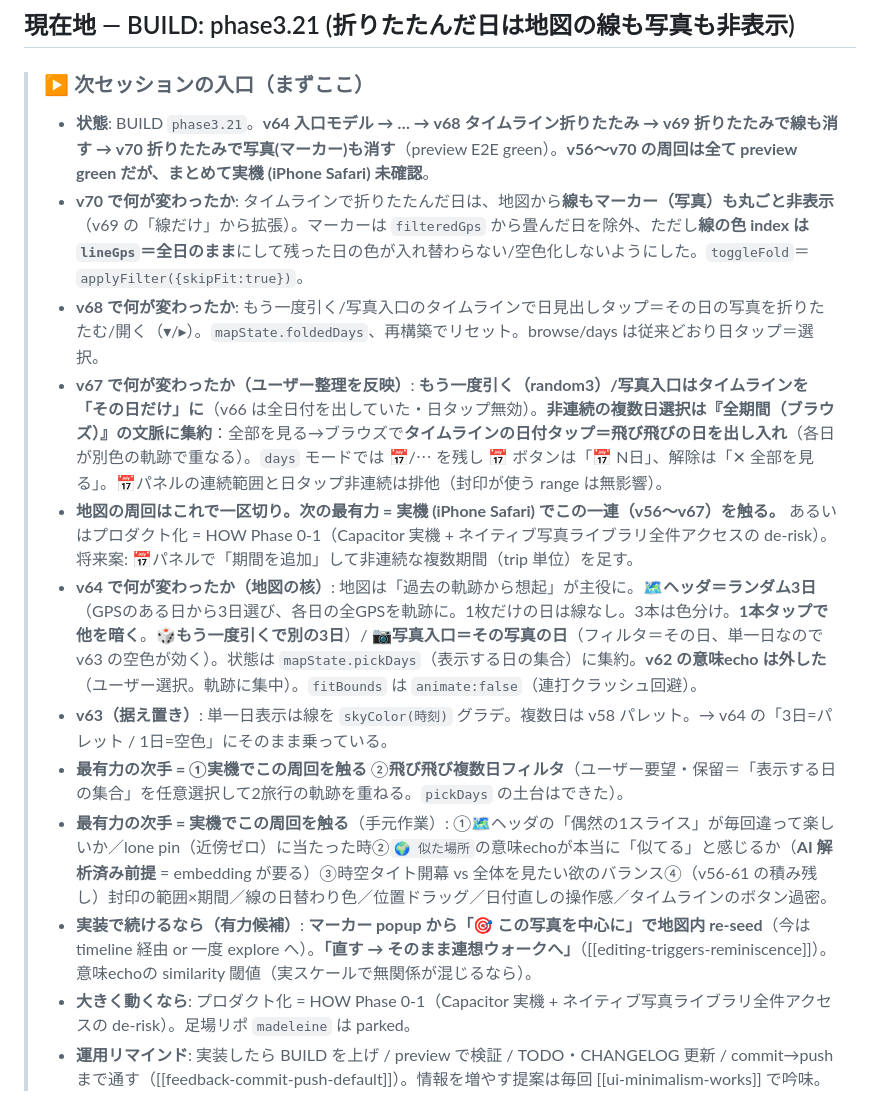
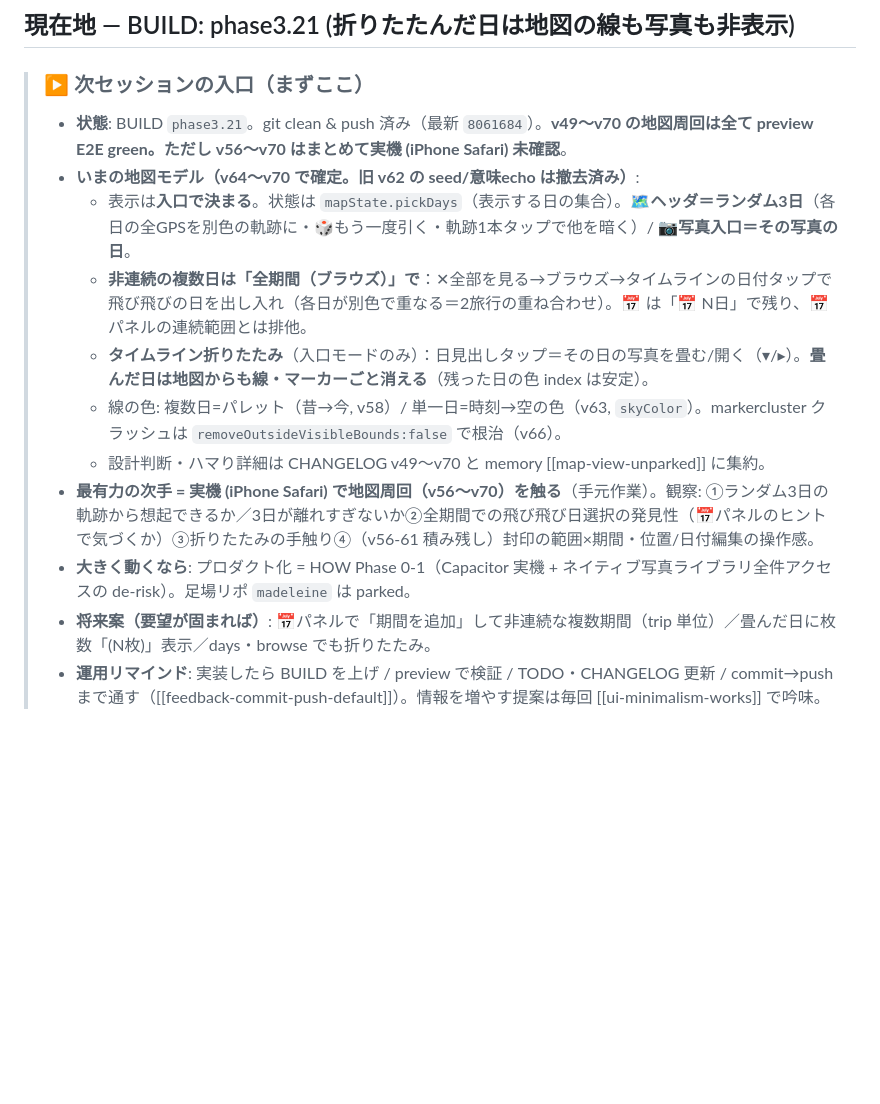
Before and after one commit to yutsutke/photo-memory-spike, a Markdown page: TODO.md, the part around the change. Rendered like a GitHub page; blank space fills up the shorter version.

Commit message:
docs: 現在地を次セッションの入口として整理（旧 v62 seed/echo の古い記述を撤去）
肥大化した「現在地 ▶」を、いまの地図モデル(v64-v70)に正確・簡潔に書き直し。
- 撤去済みの v62 seed/意味echo・lone pin・re-seed の記述を削除(次セッションの誤解防止)
- 重複・矛盾していた「最有力の次手」を1本化(= 実機で v56-v70 を触る)
- いまの地図の要点(入口=日の集合 / 全期間で飛び飛び / 折りたたみ連動)を箇条で

Co-Authored-By: Claude Opus 4.8 <noreply@anthropic.com>

```diff
--- a/TODO.md
+++ b/TODO.md
@@ -16,17 +16,16 @@
 ## 現在地 — BUILD: phase3.21 (折りたたんだ日は地図の線も写真も非表示)
 
 > ### ▶ 次セッションの入口（まずここ）
-> - **状態**: BUILD `phase3.21`。**v64 入口モデル → … → v68 タイムライン折りたたみ → v69 折りたたみで線も消す → v70 折りたたみで写真(マーカー)も消す**（preview E2E green）。**v56〜v70 の周回は全て preview green だが、まとめて実機 (iPhone Safari) 未確認**。
-> - **v70 で何が変わったか**: タイムラインで折りたたんだ日は、地図から**線もマーカー（写真）も丸ごと非表示**（v69 の「線だけ」から拡張）。マーカーは `filteredGps` から畳んだ日を除外、ただし**線の色 index は `lineGps`＝全日のまま**にして残った日の色が入れ替わらない/空色化しないようにした。`toggleFold`＝`applyFilter({skipFit:true})`。
-> - **v68 で何が変わったか**: もう一度引く/写真入口のタイムラインで日見出しタップ＝その日の写真を折りたたむ/開く（▾/▸）。`mapState.foldedDays`、再構築でリセット。browse/days は従来どおり日タップ＝選択。
-> - **v67 で何が変わったか（ユーザー整理を反映）**: **もう一度引く（random3）/写真入口はタイムラインを「その日だけ」に**（v66 は全日付を出していた・日タップ無効）。**非連続の複数日選択は『全期間（ブラウズ）』の文脈に集約**：全部を見る→ブラウズで**タイムラインの日付タップ＝飛び飛びの日を出し入れ**（各日が別色の軌跡で重なる）。`days` モードでは 📅/⋯ を残し 📅 ボタンは「📅 N日」、解除は「✕ 全部を見る」。📅パネルの連続範囲と日タップ非連続は排他（封印が使う range は無影響）。
-> - **地図の周回はこれで一区切り。次の最有力 = 実機 (iPhone Safari) でこの一連（v56〜v67）を触る。** あるいはプロダクト化 = HOW Phase 0-1（Capacitor 実機 + ネイティブ写真ライブラリ全件アクセスの de-risk）。将来案: 📅パネルで「期間を追加」して非連続な複数期間（trip 単位）を足す。
-> - **v64 で何が変わったか（地図の核）**: 地図は「過去の軌跡から想起」が主役に。**🗺ヘッダ＝ランダム3日**（GPSのある日から3日選び、各日の全GPSを軌跡に。1枚だけの日は線なし。3本は色分け。**1本タップで他を暗く**。**🎲もう一度引くで別の3日**）/ **📷写真入口＝その写真の日**（フィルタ＝その日、単一日なので v63 の空色が効く）。状態は `mapState.pickDays`（表示する日の集合）に集約。**v62 の意味echo は外した**（ユーザー選択。軌跡に集中）。`fitBounds` は `animate:false`（連打クラッシュ回避）。
-> - **v63（据え置き）**: 単一日表示は線を `skyColor(時刻)` グラデ。複数日は v58 パレット。→ v64 の「3日=パレット / 1日=空色」にそのまま乗っている。
-> - **最有力の次手 = ①実機でこの周回を触る** ②**飛び飛び複数日フィルタ**（ユーザー要望・保留＝「表示する日の集合」を任意選択して2旅行の軌跡を重ねる。`pickDays` の土台はできた）。
-> - **最有力の次手 = 実機でこの周回を触る**（手元作業）: ①🗺ヘッダの「偶然の1スライス」が毎回違って楽しいか／lone pin（近傍ゼロ）に当たった時②`🌍 似た場所`の意味echoが本当に「似てる」と感じるか（**AI 解析済み前提** = embedding が要る）③時空タイト開幕 vs 全体を見たい欲のバランス④（v56-61 の積み残し）封印の範囲×期間／線の日替わり色／位置ドラッグ／日付直しの操作感／タイムラインのボタン過密。
-> - **実装で続けるなら（有力候補）**: **マーカー popup から「🎯 この写真を中心に」で地図内 re-seed**（今は timeline 経由 or 一度 explore へ）。**「直す → そのまま連想ウォークへ」**（[[editing-triggers-reminiscence]]）。意味echoの similarity 閾値（実スケールで無関係が混じるなら）。
+> - **状態**: BUILD `phase3.21`。git clean & push 済み（最新 `8061684`）。**v49〜v70 の地図周回は全て preview E2E green。ただし v56〜v70 はまとめて実機 (iPhone Safari) 未確認**。
+> - **いまの地図モデル（v64〜v70 で確定。旧 v62 の seed/意味echo は撤去済み）**:
+>   - 表示は**入口で決まる**。状態は `mapState.pickDays`（表示する日の集合）。**🗺ヘッダ＝ランダム3日**（各日の全GPSを別色の軌跡に・🎲もう一度引く・軌跡1本タップで他を暗く）/ **📷写真入口＝その写真の日**。
+>   - **非連続の複数日は「全期間（ブラウズ）」で**：✕全部を見る→ブラウズ→タイムラインの日付タップで飛び飛びの日を出し入れ（各日が別色で重なる＝2旅行の重ね合わせ）。📅 は「📅 N日」で残り、📅パネルの連続範囲とは排他。
+>   - **タイムライン折りたたみ**（入口モードのみ）：日見出しタップ＝その日の写真を畳む/開く（▾/▸）。**畳んだ日は地図からも線・マーカーごと消える**（残った日の色 index は安定）。
+>   - 線の色: 複数日=パレット（昔→今, v58）/ 単一日=時刻→空の色（v63, `skyColor`）。markercluster クラッシュは `removeOutsideVisibleBounds:false` で根治（v66）。
+>   - 設計判断・ハマり詳細は CHANGELOG v49〜v70 と memory [[map-view-unparked]] に集約。
+> - **最有力の次手 = 実機 (iPhone Safari) で地図周回（v56〜v70）を触る**（手元作業）。観察: ①ランダム3日の軌跡から想起できるか／3日が離れすぎないか②全期間での飛び飛び日選択の発見性（📅パネルのヒントで気づくか）③折りたたみの手触り④（v56-61 積み残し）封印の範囲×期間・位置/日付編集の操作感。
 > - **大きく動くなら**: プロダクト化 = HOW Phase 0-1（Capacitor 実機 + ネイティブ写真ライブラリ全件アクセスの de-risk）。足場リポ `madeleine` は parked。
+> - **将来案（要望が固まれば）**: 📅パネルで「期間を追加」して非連続な複数期間（trip 単位）／畳んだ日に枚数「(N枚)」表示／days・browse でも折りたたみ。
 > - **運用リマインド**: 実装したら BUILD を上げ / preview で検証 / TODO・CHANGELOG 更新 / commit→push まで通す（[[feedback-commit-push-default]]）。情報を増やす提案は毎回 [[ui-minimalism-works]] で吟味。
 
 **「完成の定義」(reminiscence walk が手で動かせる) は達成済み。** spike の主目的=手触り確認は強い手応え:
```
